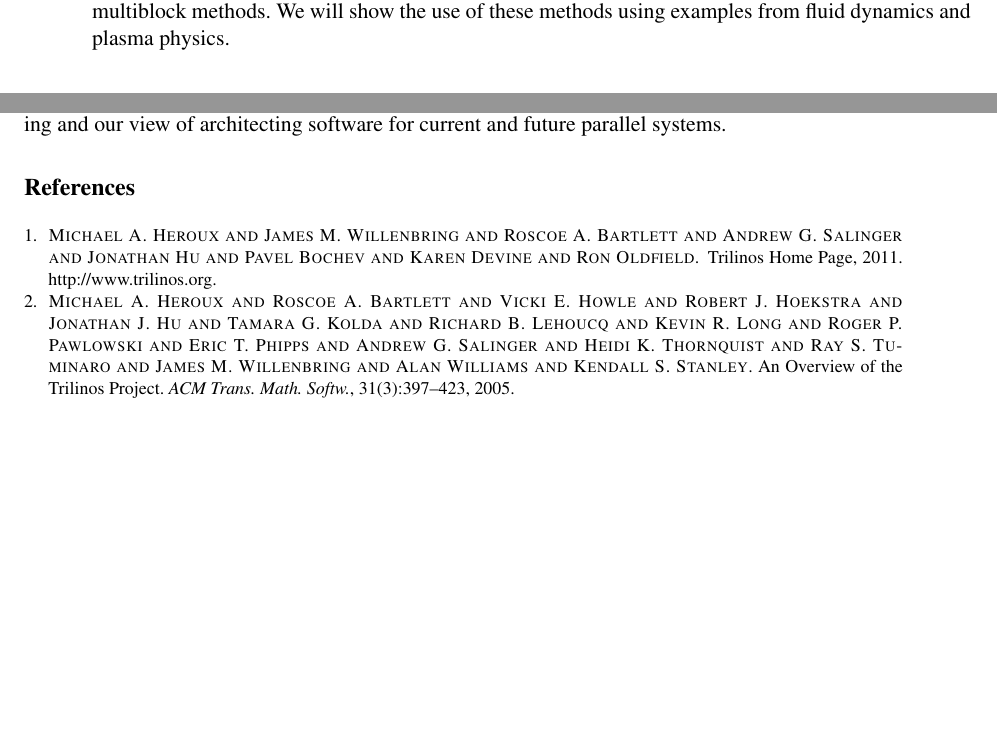
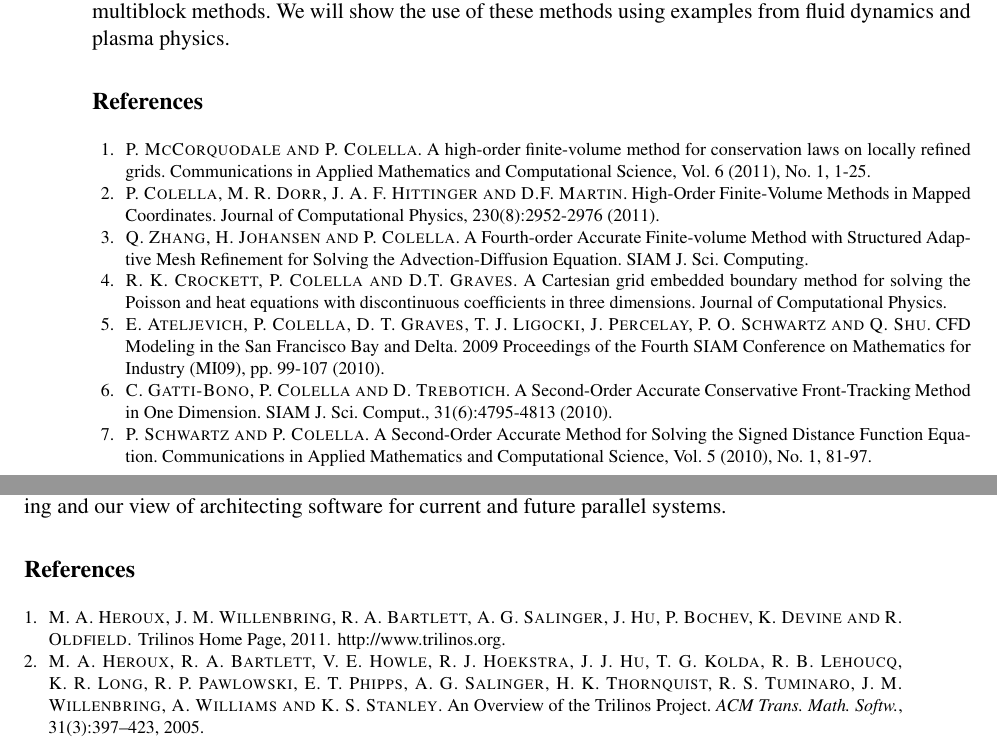
Before and after one commit to solin/boa, a LaTeX thesis (boa.tex, which reads colella.tex, heroux.tex): two parts of pages 13 and 16 of 105, joined at a grey line, cut so that both start at the same text, the shorter picture padded with empty space. Compiled offline with pdfLaTeX.

Commit message:
Small corections.

```diff
--- a/colella.tex
+++ b/colella.tex
@@ -4,13 +4,34 @@
 \maketitle
 
 \begin{center}
-
 {\large Phillip Colella}\\
 Computational Research Division, Lawrence Berkeley National Laboratory \\
 {\tt PColella@lbl.gov}
-
 \end{center}
 
 \section*{Abstract}
+In this talk, we will discuss recent progress in the design of higher-order (accuracy greater than second-order) finite-volume methods for conservation laws, i.e.  methods based on computing the divergence of a flux exactly, then introducing approximations in the quadrature rules for computing the averages of fluxes over cell faces. Topics to be discussed include: higher-order quadrature methods for computing flux integrals, and the application to time-dependent problems by using method of lines; methods for hyperbolic conservation laws using explicit Runge-Kutta methods, including high-order preserving limiters and adaptive mesh refinement; extension to semi-implicit methods for advection-diffusion problems and incompressible flow; and the extension to mapped and mapped-multiblock methods. We will show the use of these methods using examples from fluid dynamics and plasma physics.
 
-In this talk, we will discuss recent progress in the design of higher-order (accuracy greater than second-order) finite-volume methods for conservation laws, i.e.  methods based on computing the divergence of a flux exactly, then introducing approximations in the quadrature rules for computing the averages of fluxes over cell faces. Topics to be discussed include: higher-order quadrature methods for computing flux integrals, and the application to time-dependent problems by using method of lines; methods for hyperbolic conservation laws using explicit Runge-Kutta methods, including high-order preserving limiters and adaptive mesh refinement; extension to semi-implicit methods for advection-diffusion problems and incompressible flow; and the extension to mapped and mapped-multiblock methods. We will show the use of these methods using examples from fluid dynamics and plasma physics.
+\bibliographystyle{plain}
+\begin{thebibliography}{10}
+\bibitem{colella1}
+\textsc{P. McCorquodale and P. Colella}. {A high-order finite-volume method for conservation laws on locally refined grids}. Communications in Applied Mathematics and Computational Science, Vol. 6 (2011), No. 1, 1-25.
+
+\bibitem{colella2}
+\textsc{P. Colella, M. R. Dorr, J. A. F. Hittinger and D.F. Martin}. {High-Order Finite-Volume Methods in Mapped Coordinates}. Journal of Computational Physics, 230(8):2952-2976 (2011).
+
+\bibitem{colella3}
+\textsc{Q. Zhang, H. Johansen and P. Colella}. {A Fourth-order Accurate Finite-volume Method with Structured Adaptive Mesh Refinement for Solving the Advection-Diffusion Equation}. SIAM J. Sci. Computing.
+
+\bibitem{colella4}
+\textsc{R. K. Crockett, P. Colella and D.T. Graves}. {A Cartesian grid embedded boundary method for solving the Poisson and heat equations with discontinuous coefficients in three dimensions}. Journal of Computational Physics.
+
+\bibitem{colella5}
+\textsc{E. Ateljevich, P. Colella, D. T. Graves, T. J. Ligocki, J. Percelay, P. O. Schwartz and Q. Shu}. {CFD Modeling in the San Francisco Bay and Delta}. 2009 Proceedings of the Fourth SIAM Conference on Mathematics for Industry (MI09), pp. 99-107 (2010).
+
+\bibitem{colella6}
+\textsc{C. Gatti-Bono, P. Colella and D. Trebotich}. {A Second-Order Accurate Conservative Front-Tracking Method in One Dimension}. SIAM J. Sci. Comput., 31(6):4795-4813 (2010).
+
+\bibitem{colella7}
+\textsc{P. Schwartz and P. Colella}. {A Second-Order Accurate Method for Solving the Signed Distance Function Equation}. Communications in Applied Mathematics and Computational Science, Vol. 5 (2010), No. 1, 81-97.
+\end{thebibliography}
--- a/heroux.tex
+++ b/heroux.tex
@@ -21,10 +21,10 @@ We conclude the presentation with lessons learned about large-scale scientific s
 \bibliographystyle{plain}
 \begin{thebibliography}{1}
 \bibitem{heroux1}
-{\sc Michael A. Heroux and James M. Willenbring and Roscoe A. Bartlett and Andrew G. Salinger and Jonathan Hu and Pavel Bochev and Karen Devine and Ron Oldfield}.
+{\sc M. A. Heroux, J. M. Willenbring, R. A. Bartlett, A. G. Salinger, J. Hu, P. Bochev, K. Devine and R. Oldfield}.
 \newblock {Trilinos Home Page}, 2011.
 \newblock http://www.trilinos.org.
 
 \bibitem{heroux2}
-{\sc Michael A. Heroux and Roscoe A. Bartlett and Vicki E. Howle and Robert J. Hoekstra and Jonathan J. Hu and Tamara G. Kolda and Richard B. Lehoucq and Kevin R. Long and Roger P. Pawlowski and Eric T. Phipps and Andrew G. Salinger and Heidi K. Thornquist and Ray S. Tuminaro and James M. Willenbring and Alan Williams and Kendall S. Stanley}. {An Overview of the Trilinos Project}. {\em ACM Trans. Math. Softw.}, 31(3):397--423, 2005.
+{\sc M. A. Heroux, R. A. Bartlett, V. E. Howle, R. J. Hoekstra, J. J. Hu, T. G. Kolda, R. B. Lehoucq, K. R. Long, R. P. Pawlowski, E. T. Phipps, A. G. Salinger, H. K. Thornquist, R. S. Tuminaro, J. M. Willenbring, A. Williams and K. S. Stanley}. {An Overview of the Trilinos Project}. {\em ACM Trans. Math. Softw.}, 31(3):397--423, 2005.
 \end{thebibliography}
```
Also changed, not shown: dawson.tex (+1 -3 lines).
